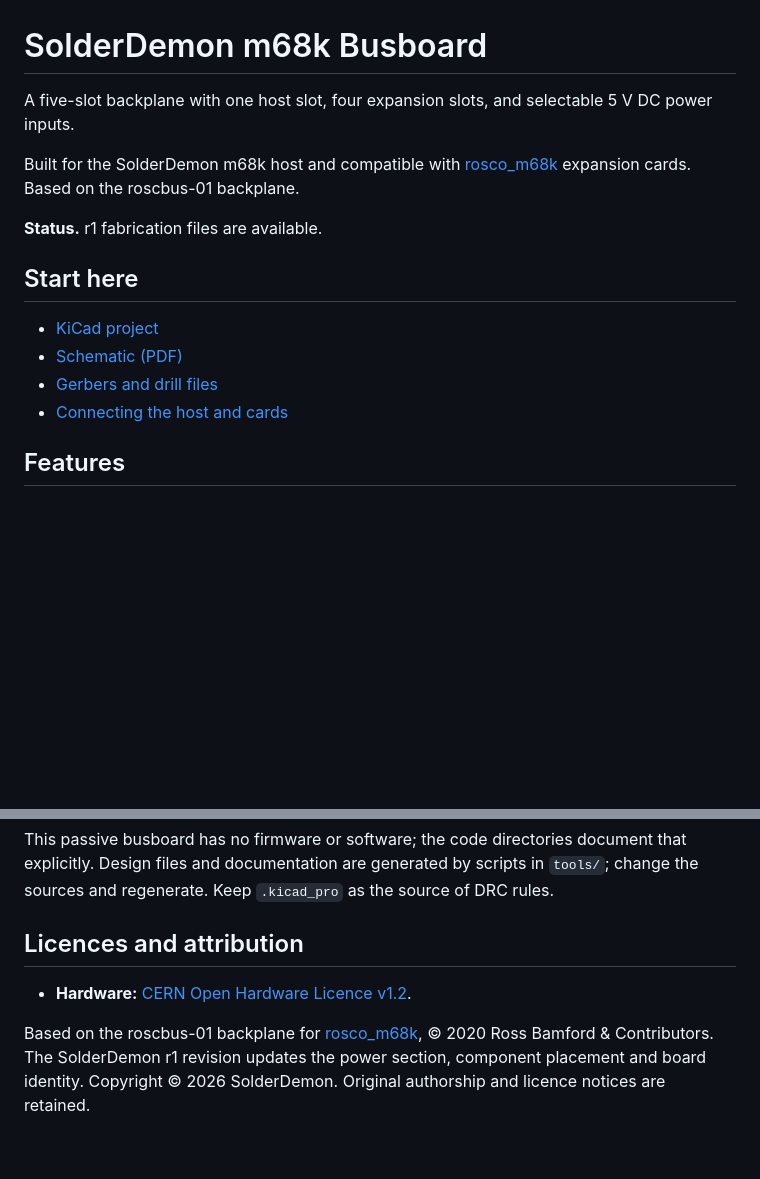
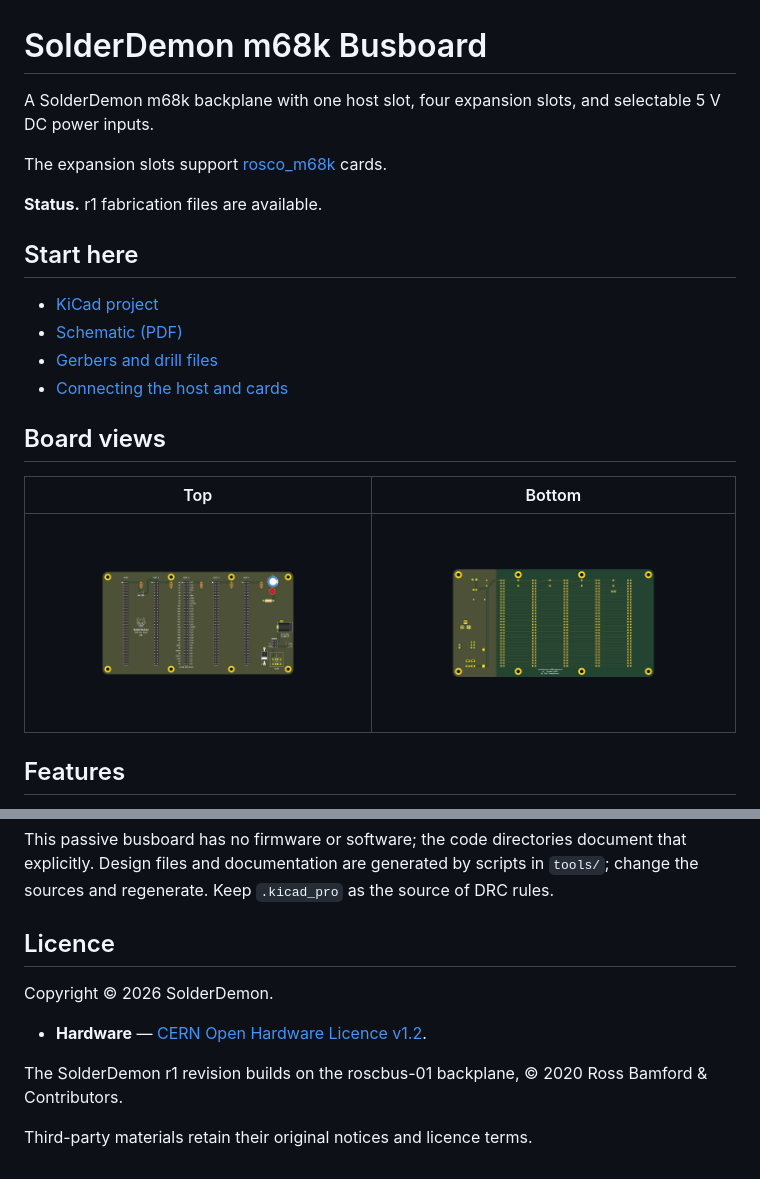
Before and after one commit to solderdemon/solderdemon_m68k-busboard, a Markdown page: README.md, 2 parts joined by grey strips. Rendered like a GitHub page; pictures changed too: solderdemon_m68k-busboard-bottom.png, solderdemon_m68k-busboard-top.png; blank space fills up the shorter version.

Commit message:
Show current busboard renders and credit the original design

```diff
--- a/README.md
+++ b/README.md
@@ -1,8 +1,8 @@
 # SolderDemon m68k Busboard
 
-A five-slot backplane with one host slot, four expansion slots, and selectable 5 V DC power inputs.
+A SolderDemon m68k backplane with one host slot, four expansion slots, and selectable 5 V DC power inputs.
 
-Built for the SolderDemon m68k host and compatible with [rosco_m68k](https://github.com/rosco-m68k/rosco_m68k) expansion cards. Based on the roscbus-01 backplane.
+The expansion slots support [rosco_m68k](https://github.com/rosco-m68k/rosco_m68k) cards.
 
 **Status.** r1 fabrication files are available.
 
@@ -12,6 +12,12 @@ Built for the SolderDemon m68k host and compatible with [rosco_m68k](https://git
 - [Schematic (PDF)](manufacturing/solderdemon_m68k-busboard-schematic.pdf)
 - [Gerbers and drill files](manufacturing/solderdemon_m68k-busboard-gerbers.zip)
 - [Connecting the host and cards](#connecting-the-host-and-the-cards)
+
+## Board views
+
+| Top | Bottom |
+|:---:|:---:|
+| ![Top view](solderdemon_m68k-busboard-top.png) | ![Bottom view](solderdemon_m68k-busboard-bottom.png) |
 
 ## Features
 
@@ -134,8 +140,12 @@ This passive busboard has no firmware or software; the code directories document
 Design files and documentation are generated by scripts in `tools/`; change the sources and regenerate. Keep `.kicad_pro` as the source of DRC rules.
 <!-- /repository-layout -->
 
-## Licences and attribution
+## Licence
 
-- **Hardware:** [CERN Open Hardware Licence v1.2](LICENCE.hardware.txt).
+Copyright © 2026 SolderDemon.
 
-Based on the roscbus-01 backplane for [rosco_m68k](https://github.com/rosco-m68k/rosco_m68k), © 2020 Ross Bamford & Contributors. The SolderDemon r1 revision updates the power section, component placement and board identity. Copyright © 2026 SolderDemon. Original authorship and licence notices are retained.
+- **Hardware** — [CERN Open Hardware Licence v1.2](LICENCE.hardware.txt).
+
+The SolderDemon r1 revision builds on the roscbus-01 backplane, © 2020 Ross Bamford & Contributors.
+
+Third-party materials retain their original notices and licence terms.
```
